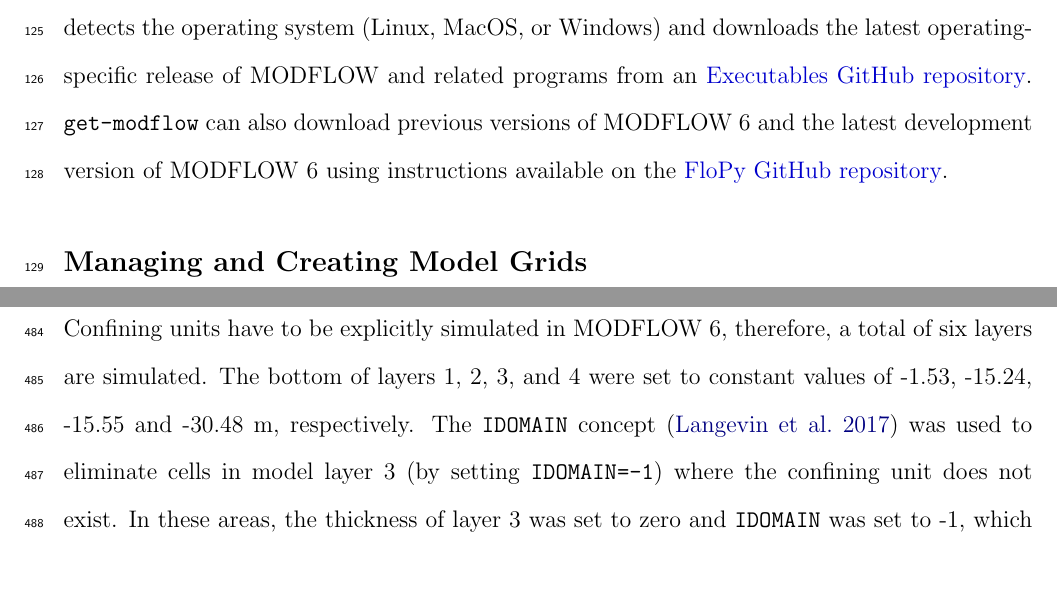
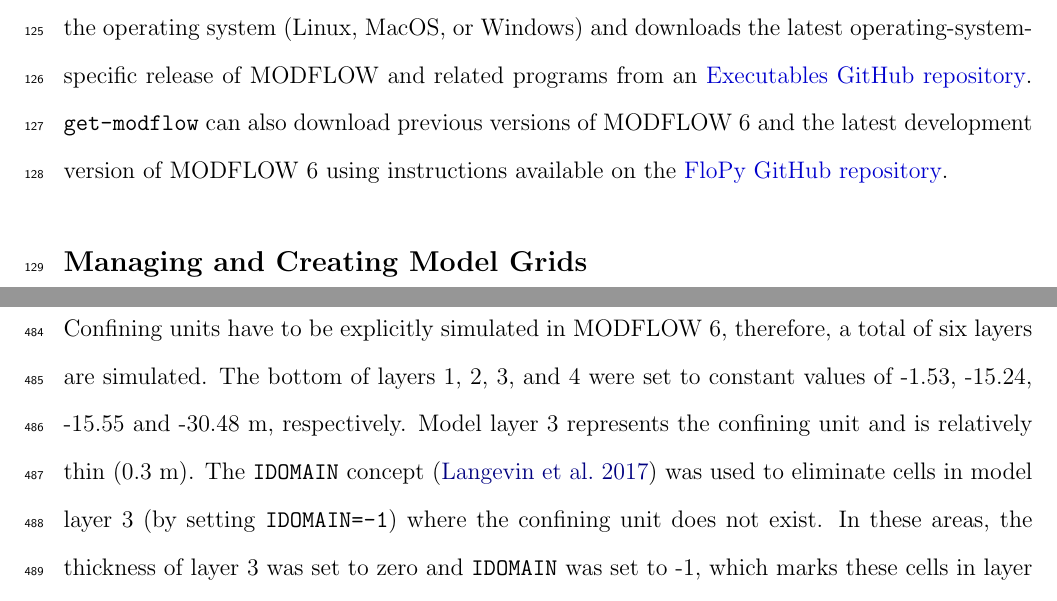
Before and after one commit to jdhughes-usgs/mf6-flopy, a LaTeX paper (doc/mf6-flopy.tex): two parts of pages 6 and 24 of 37, joined at a grey line, cut so that both start at the same text, the shorter picture padded with empty space. Compiled offline with pdfLaTeX.

Commit message:
Address Jason Pope Review

```diff
--- a/doc/mf6-flopy.tex
+++ b/doc/mf6-flopy.tex
@@ -156,7 +156,7 @@ FloPy for MODFLOW 6 relies on a number of helper classes, which wrap functionali
 get-modflow :flopy
 \end{terminal}
 
-\noindent in a terminal or at the command line after installing FloPy. The \texttt{get-modflow} command detects the operating system (Linux, MacOS, or Windows) and downloads the latest operating-specific release of MODFLOW and related programs from an \href{https://github.com/MODFLOW-USGS/executables}{Executables GitHub repository}. \texttt{get-modflow} can also download previous versions of MODFLOW 6 and the latest development version of MODFLOW 6 using instructions available on the \href{https://github.com/modflowpy/flopy/blob/develop/docs/get_modflow.md}{FloPy GitHub repository}.
+\noindent in a terminal or at the command line after installing FloPy. The \texttt{get-modflow} command detects the operating system (Linux, MacOS, or Windows) and downloads the latest operating-system-specific release of MODFLOW and related programs from an \href{https://github.com/MODFLOW-USGS/executables}{Executables GitHub repository}. \texttt{get-modflow} can also download previous versions of MODFLOW 6 and the latest development version of MODFLOW 6 using instructions available on the \href{https://github.com/modflowpy/flopy/blob/develop/docs/get_modflow.md}{FloPy GitHub repository}.
 
 \subsection*{Managing and Creating Model Grids}
 
@@ -456,7 +456,7 @@ In this section, FloPy is used to construct, run, and post process a MODFLOW 6 m
 
 To demonstrate that capabilities of FloPy and MODFLOW 6 the 6,096 m x 3,810 m model domain is discretized using a Voronoi grid, with 6,343 active cells per layer, and the discretization by vertices (DISV) package (Figure~\ref{fig:mvgrid}A). The model grid was developed using the \texttt{Triangle()} and \texttt{VoronoiGrid()} utility classes. The model grid was refined within Blue Lake, around Straight River using a 750 m buffer, and around pumping wells P1, P2, and P3 using a 100 m buffer.
 
-In this example both groundwater flow and solute transport are simulated. To better represent solute transport, the lower aquifer has been discretized into 3 layers (instead of one). Confining units have to be explicitly simulated in MODFLOW 6, therefore, a total of six layers are simulated. The bottom of layers 1, 2, 3, and 4 were set to constant values of -1.53, -15.24, -15.55 and -30.48 m, respectively. The \texttt{IDOMAIN} concept \citep{modflow6gwf} was used to eliminate cells in model layer 3 (by setting \texttt{IDOMAIN=-1}) where the confining unit does not exist. In these areas, the thickness of layer 3 was set to zero and \texttt{IDOMAIN} was set to -1, which marks these cells in layer 3 as ``vertical pass through cells'' and results in cells in layer 2 being directly connected to cells in layer 4.
+In this example both groundwater flow and solute transport are simulated. To better represent solute transport, the lower aquifer has been discretized into 3 layers (instead of one). Confining units have to be explicitly simulated in MODFLOW 6, therefore, a total of six layers are simulated. The bottom of layers 1, 2, 3, and 4 were set to constant values of -1.53, -15.24, -15.55 and -30.48 m, respectively. Model layer 3 represents the confining unit and is relatively thin (0.3 m). The \texttt{IDOMAIN} concept \citep{modflow6gwf} was used to eliminate cells in model layer 3 (by setting \texttt{IDOMAIN=-1}) where the confining unit does not exist. In these areas, the thickness of layer 3 was set to zero and \texttt{IDOMAIN} was set to -1, which marks these cells in layer 3 as ``vertical pass through cells'' and results in cells in layer 2 being directly connected to cells in layer 4.
 
 The bottom of the model (layer 6) is based on \cite{hill1998} and the bottom of layer 5 was specified to be half the distance between the bottom of layers 4 and 6. The top of the model was developed from topographic contours developed for the model that was used as the starting point for \cite{hill1998} \citep{pollock2014percomm}; the top of the model is shown in Figure~\ref{fig:mvmap}A. The top of the model and the bottom of layer 6 were resampled from the data used in the structured grid model using the \texttt{.resample\_to\_grid()} method available on the \texttt{VertexGrid} for the model and linear interpolation. Figure~\ref{fig:mvxsection} shows the vertical discretization along cross-section lines A--A' and B--B', which are shown in Figure~\ref{fig:mvmap}A.
 
```
Also changed, not shown: doc/figures/grids_flopy_plots.png, doc/figures/mv_voronoi_map.png, doc/figures/mv_voronoi_xsection.png, 7 other files.
